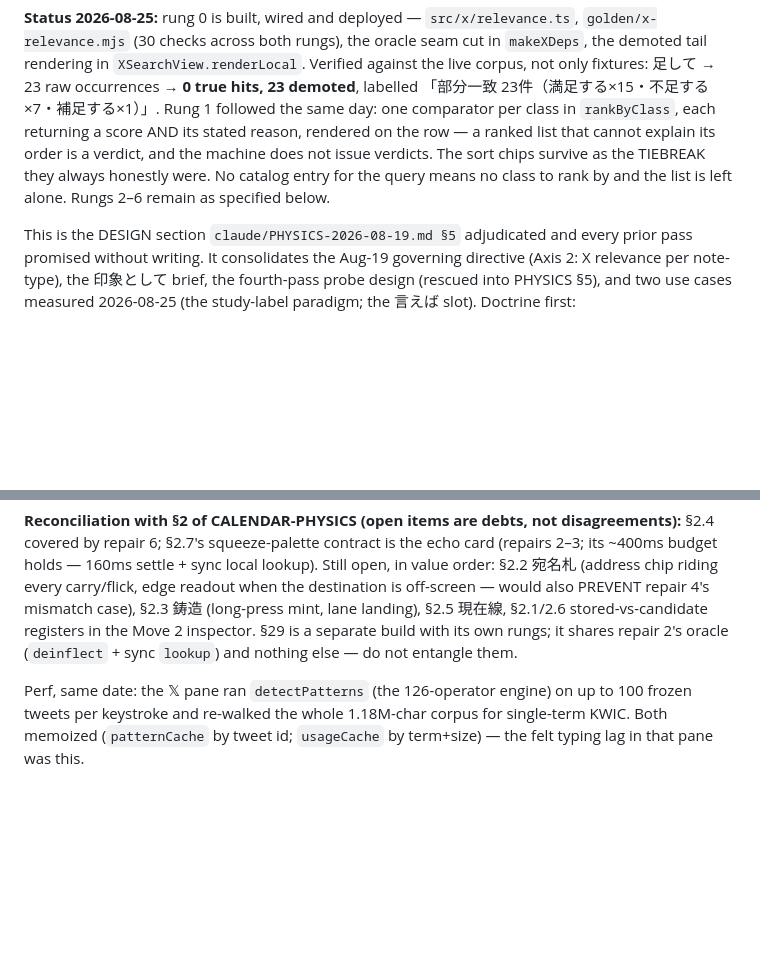
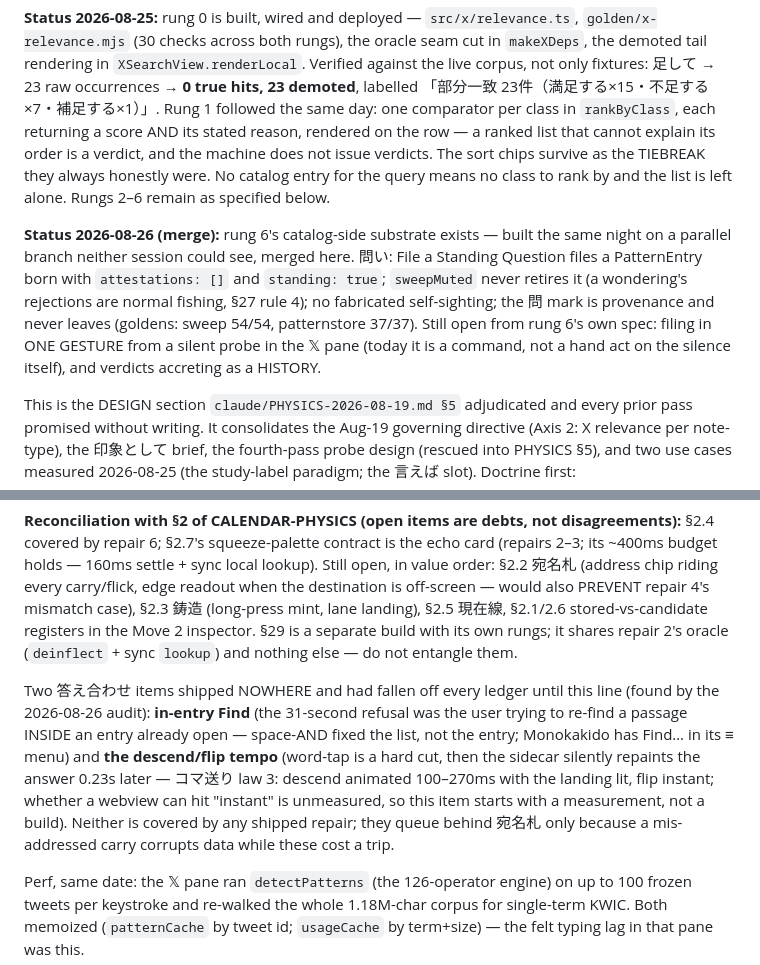
Before and after one commit to silasnahan-sys/jp-collocations, a Markdown page: DESIGN.md, 2 parts joined by grey strips. GitHub-like rendering; blank space fills up the shorter version.

```diff
--- a/DESIGN.md
+++ b/DESIGN.md
@@ -2480,6 +2480,16 @@ that cannot explain its order is a verdict, and the machine does not issue
 verdicts. The sort chips survive as the TIEBREAK they always honestly were.
 No catalog entry for the query means no class to rank by and the list is left
 alone. Rungs 2–6 remain as specified below.
+
+**Status 2026-08-26 (merge):** rung 6's catalog-side substrate exists — built
+the same night on a parallel branch neither session could see, merged here.
+問い: File a Standing Question files a PatternEntry born with
+`attestations: []` and `standing: true`; `sweepMuted` never retires it (a
+wondering's rejections are normal fishing, §27 rule 4); no fabricated
+self-sighting; the 問 mark is provenance and never leaves (goldens: sweep
+54/54, patternstore 37/37). Still open from rung 6's own spec: filing in ONE
+GESTURE from a silent probe in the 𝕏 pane (today it is a command, not a hand
+act on the silence itself), and verdicts accreting as a HISTORY.
 
 This is the DESIGN section `claude/PHYSICS-2026-08-19.md §5` adjudicated and
 every prior pass promised without writing. It consolidates the Aug-19 governing
@@ -2722,6 +2732,17 @@ landing), §2.5 現在線, §2.1/2.6 stored-vs-candidate registers in the Move 2
 inspector. §29 is a separate build with its own rungs; it shares repair 2's
 oracle (`deinflect` + sync `lookup`) and nothing else — do not entangle them.
 
+Two 答え合わせ items shipped NOWHERE and had fallen off every ledger until
+this line (found by the 2026-08-26 audit): **in-entry Find** (the 31-second
+refusal was the user trying to re-find a passage INSIDE an entry already
+open — space-AND fixed the list, not the entry; Monokakido has Find… in its
+≡ menu) and **the descend/flip tempo** (word-tap is a hard cut, then the
+sidecar silently repaints the answer 0.23s later — コマ送り law 3: descend
+animated 100–270ms with the landing lit, flip instant; whether a webview can
+hit "instant" is unmeasured, so this item starts with a measurement, not a
+build). Neither is covered by any shipped repair; they queue behind 宛名札
+only because a mis-addressed carry corrupts data while these cost a trip.
+
 Perf, same date: the 𝕏 pane ran `detectPatterns` (the 126-operator engine) on
 up to 100 frozen tweets per keystroke and re-walked the whole 1.18M-char
 corpus for single-term KWIC. Both memoized (`patternCache` by tweet id;
```
Also changed, not shown: claude/STATE-2026-08-26.md (added, +162 -0 lines).
